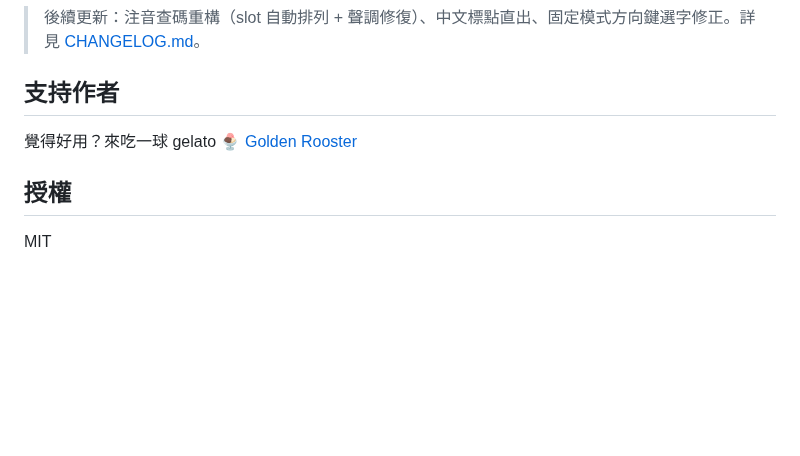
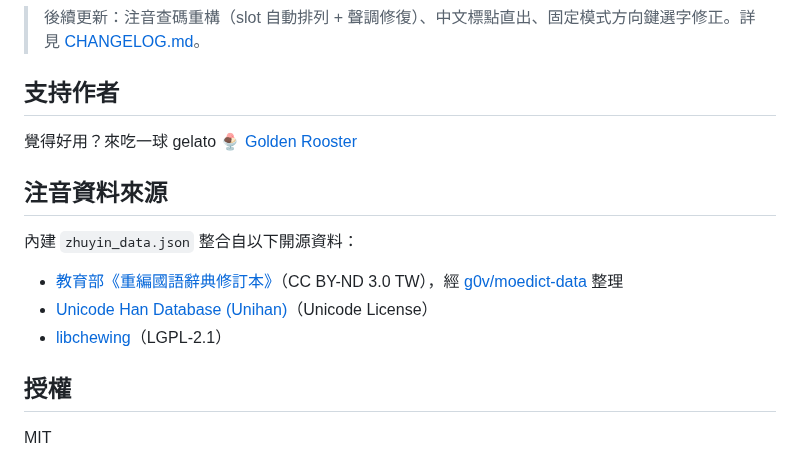
Before and after one commit to FakeRocket543/yabomish, a Markdown page: README.md, the part around the change. GitHub-like rendering; blank space fills up the shorter version.

Commit message:
README: 補注音資料來源（萌典/Unihan/libchewing）

```diff
--- a/README.md
+++ b/README.md
@@ -212,6 +212,14 @@ YabomishIM/
 覺得好用？來吃一球 gelato 🍨
 [Golden Rooster](https://shop.goldenrooster.tw)
 
+## 注音資料來源
+
+內建 `zhuyin_data.json` 整合自以下開源資料：
+
+- [教育部《重編國語辭典修訂本》](https://language.moe.gov.tw/001/Upload/Files/site_content/M0001/respub/index.html)（CC BY-ND 3.0 TW），經 [g0v/moedict-data](https://github.com/g0v/moedict-data) 整理
+- [Unicode Han Database (Unihan)](https://www.unicode.org/reports/tr38/)（Unicode License）
+- [libchewing](https://github.com/chewing/libchewing)（LGPL-2.1）
+
 ## 授權
 
 MIT
```
